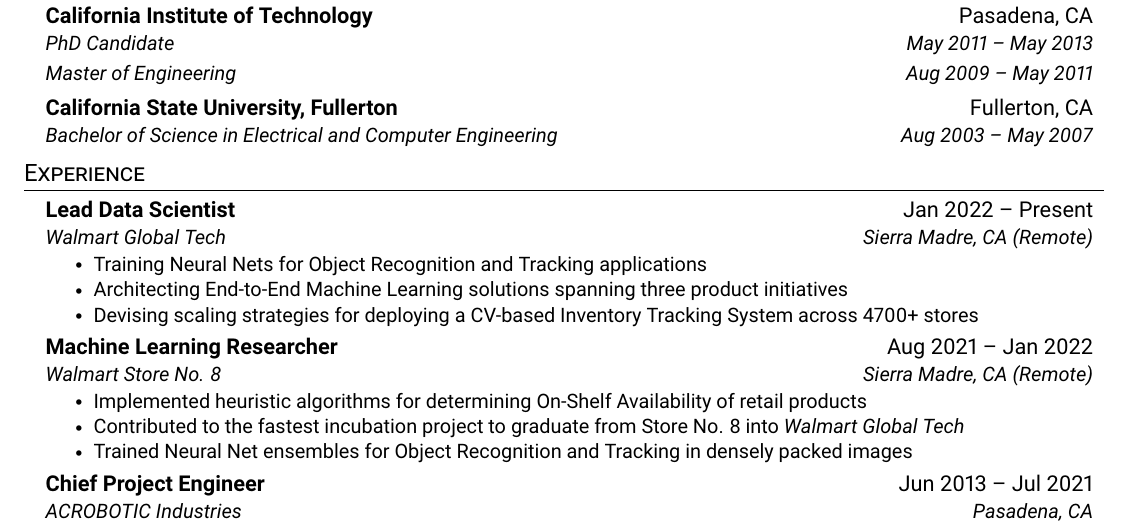
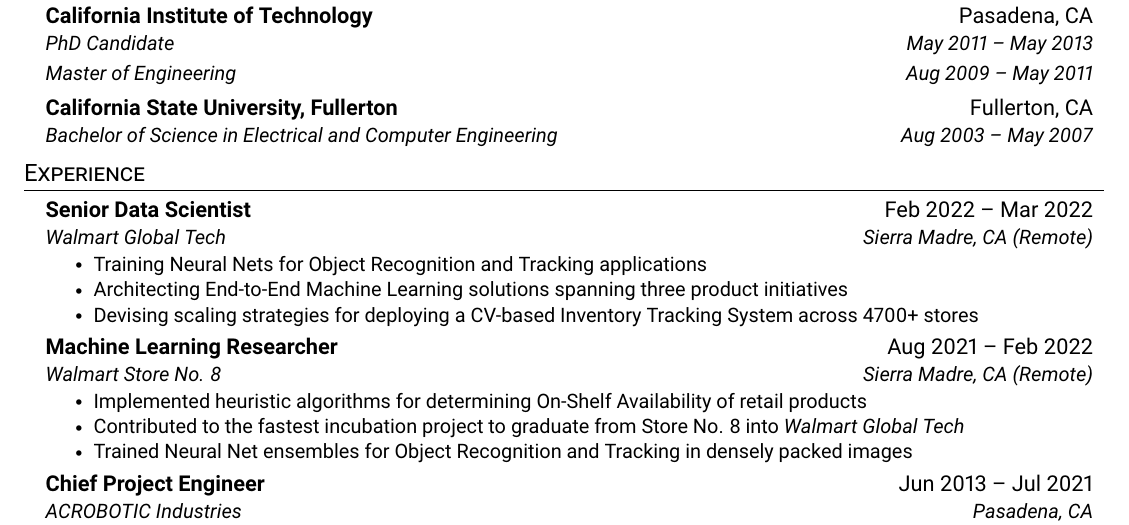
Before and after one commit to datasith/datasith, a LaTeX CV (datasith-resume.tex): part of the page, cut so that both start at the same text. Compiled offline with pdfLaTeX.

Commit message:
updating

```diff
--- a/datasith-resume.tex
+++ b/datasith-resume.tex
@@ -141,7 +141,7 @@
   \resumeSubHeadingListStart
 
     \resumeSubheading
-      {Lead Data Scientist}{Jan 2022 -- Present}
+      {Senior Data Scientist}{Feb 2022 -- Mar 2022}
       {Walmart Global Tech}{Sierra Madre, CA (Remote)}
       \resumeItemListStart
         \resumeItem{Training Neural Nets for Object Recognition and Tracking applications}
@@ -160,7 +160,7 @@
 %-------------------------------------------
 
     \resumeSubheading
-      {Machine Learning Researcher}{Aug 2021 -- Jan 2022}
+      {Machine Learning Researcher}{Aug 2021 -- Feb 2022}
       {Walmart Store No. 8}{Sierra Madre, CA (Remote)}
       \resumeItemListStart
         \resumeItem{Implemented heuristic algorithms for determining On-Shelf Availability of retail products}
```
Also changed, not shown: datasith-resume.pdf, 1 other file.
